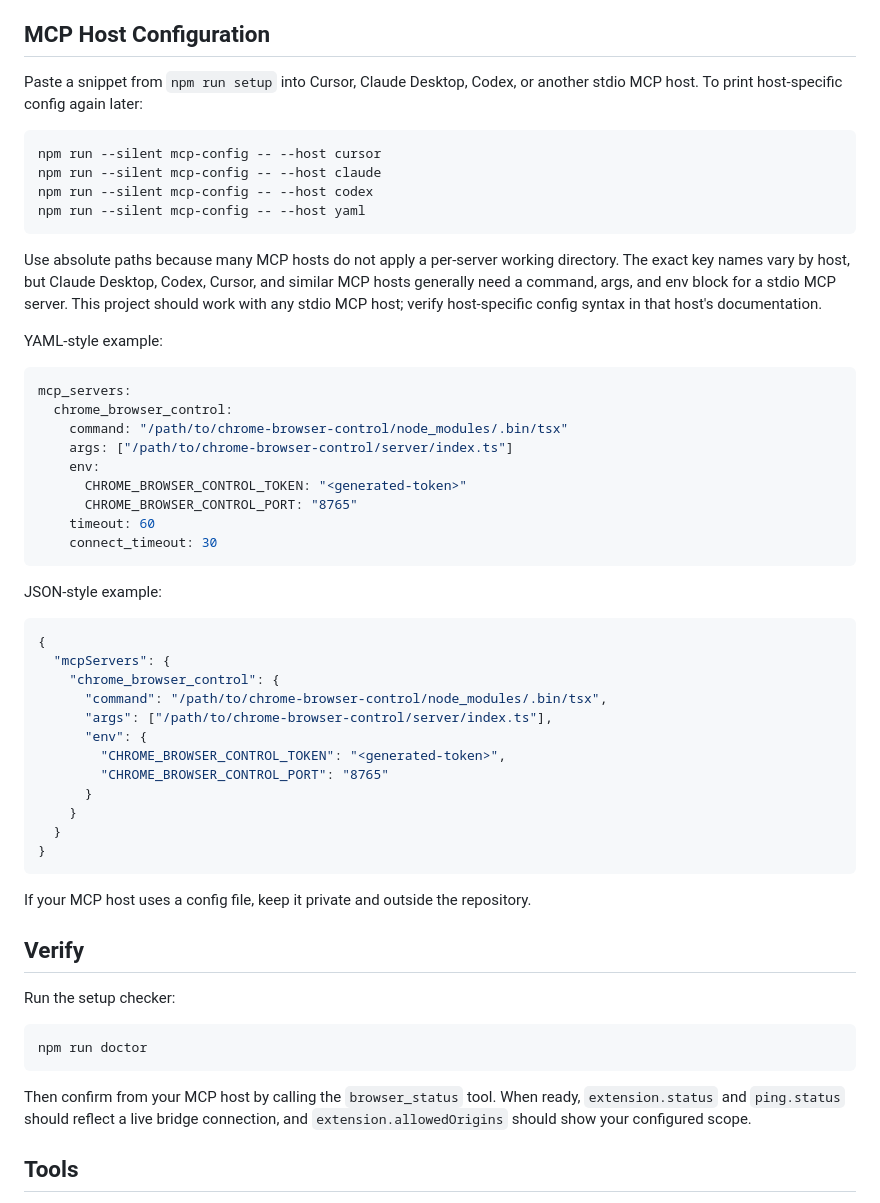
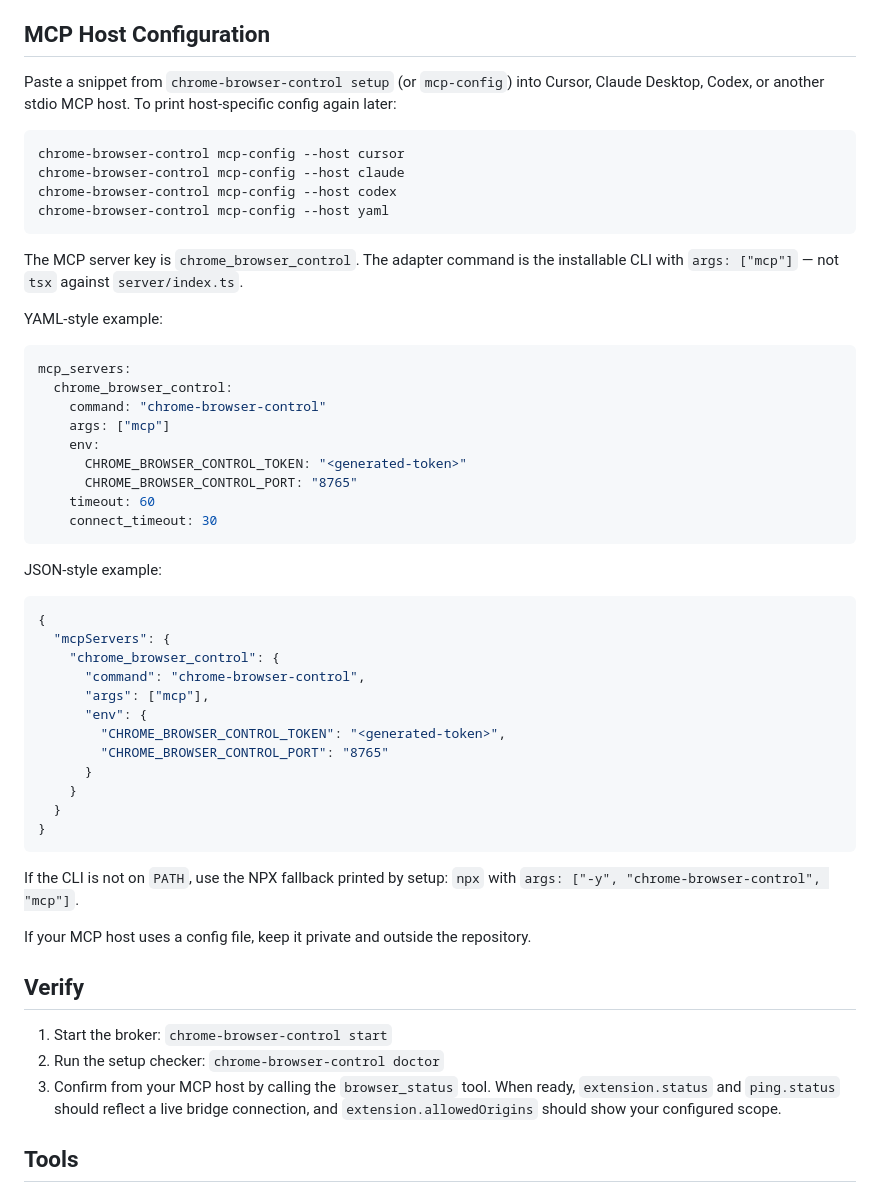
Before and after one commit to vKongv/chrome-browser-control, a Markdown page: README.md, the part around one of its changes. Rendered like a GitHub page.

````diff
--- a/README.md
+++ b/README.md
@@ -73,24 +86,24 @@ Using `*` is convenient for local development, but it exposes every normal web p
 
 ## MCP Host Configuration
 
-Paste a snippet from `npm run setup` into Cursor, Claude Desktop, Codex, or another stdio MCP host. To print host-specific config again later:
+Paste a snippet from `chrome-browser-control setup` (or `mcp-config`) into Cursor, Claude Desktop, Codex, or another stdio MCP host. To print host-specific config again later:
 
 ```bash
-npm run --silent mcp-config -- --host cursor
-npm run --silent mcp-config -- --host claude
-npm run --silent mcp-config -- --host codex
-npm run --silent mcp-config -- --host yaml
+chrome-browser-control mcp-config --host cursor
+chrome-browser-control mcp-config --host claude
+chrome-browser-control mcp-config --host codex
+chrome-browser-control mcp-config --host yaml
 ```
 
-Use absolute paths because many MCP hosts do not apply a per-server working directory. The exact key names vary by host, but Claude Desktop, Codex, Cursor, and similar MCP hosts generally need a command, args, and env block for a stdio MCP server. This project should work with any stdio MCP host; verify host-specific config syntax in that host's documentation.
+The MCP server key is `chrome_browser_control`. The adapter command is the installable CLI with `args: ["mcp"]` — not `tsx` against `server/index.ts`.
 
 YAML-style example:
 
 ```yaml
 mcp_servers:
   chrome_browser_control:
-    command: "/path/to/chrome-browser-control/node_modules/.bin/tsx"
-    args: ["/path/to/chrome-browser-control/server/index.ts"]
+    command: "chrome-browser-control"
+    args: ["mcp"]
     env:
       CHROME_BROWSER_CONTROL_TOKEN: "<generated-token>"
       CHROME_BROWSER_CONTROL_PORT: "8765"
@@ -104,8 +117,8 @@ JSON-style example:
 {
   "mcpServers": {
     "chrome_browser_control": {
-      "command": "/path/to/chrome-browser-control/node_modules/.bin/tsx",
-      "args": ["/path/to/chrome-browser-control/server/index.ts"],
+      "command": "chrome-browser-control",
+      "args": ["mcp"],
       "env": {
         "CHROME_BROWSER_CONTROL_TOKEN": "<generated-token>",
         "CHROME_BROWSER_CONTROL_PORT": "8765"
@@ -115,17 +128,15 @@ JSON-style example:
 }
 ```
 
+If the CLI is not on `PATH`, use the NPX fallback printed by setup: `npx` with `args: ["-y", "chrome-browser-control", "mcp"]`.
+
 If your MCP host uses a config file, keep it private and outside the repository.
 
 ## Verify
 
-Run the setup checker:
-
-```bash
-npm run doctor
-```
-
-Then confirm from your MCP host by calling the `browser_status` tool. When ready, `extension.status` and `ping.status` should reflect a live bridge connection, and `extension.allowedOrigins` should show your configured scope.
+1. Start the broker: `chrome-browser-control start`
+2. Run the setup checker: `chrome-browser-control doctor`
+3. Confirm from your MCP host by calling the `browser_status` tool. When ready, `extension.status` and `ping.status` should reflect a live bridge connection, and `extension.allowedOrigins` should show your configured scope.
 
 ## Tools
 
````
Also changed, not shown: other parts of README.md (+42 -29 lines), AGENTS.md (+37 -18 lines), SETUP.example.md (+51 -21 lines).
